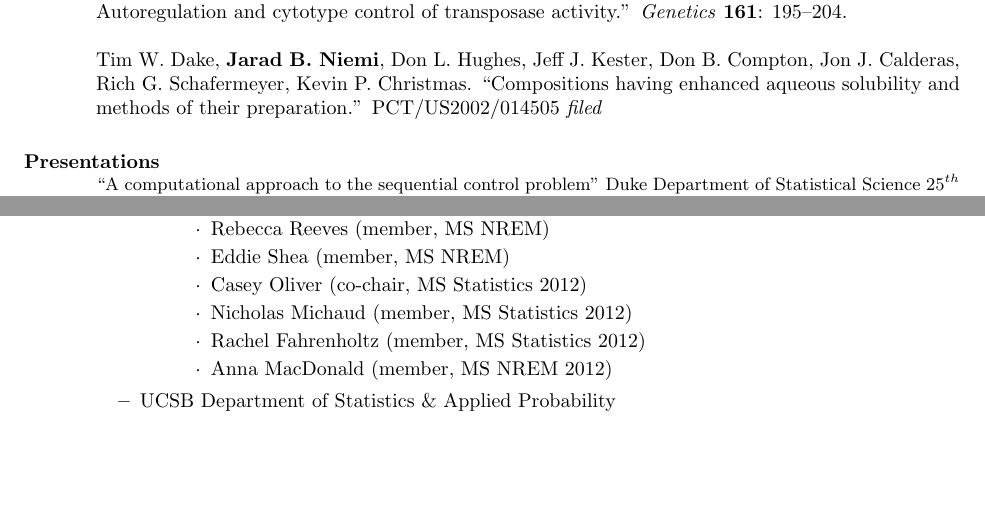
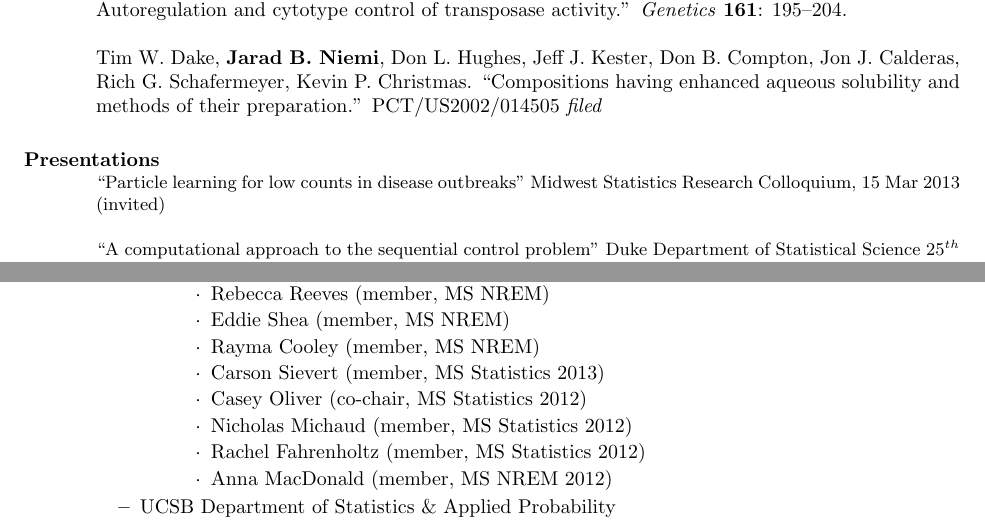
Before and after one commit to jarad/cv, a LaTeX CV (JaradNiemi-CV.tex): two parts of pages 3 and 7 of 7, joined at a grey line, cut so that both start at the same text, the shorter picture padded with empty space. Compiled offline with pdfLaTeX.

Commit message:
added committees

```diff
--- a/JaradNiemi-CV.tex
+++ b/JaradNiemi-CV.tex
@@ -211,6 +211,10 @@ Tim W. Dake, {\bf Jarad B. Niemi}, Don L. Hughes, Jeff J. Kester, Don B. Compton
 %
 
 {\small
+
+
+
+``Particle learning for low counts in disease outbreaks'' Midwest Statistics Research Colloquium, 15 Mar 2013 (invited)
 
 ``A computational approach to the sequential control problem'' Duke Department of Statistical Science 25$^{th}$ Anniversary Celebration, 20 Oct 2012 (invited)
 
@@ -458,7 +462,9 @@ Dec 2009 & Introduction to statistical analysis in R & NRRI & 2-day
 				\item Caitlyn Abell (member, PhD Statistics \& Animal Science)
 				\item Rebecca Reeves (member, MS NREM)
 				\item Eddie Shea (member, MS NREM)
+				\item Rayma Cooley (member, MS NREM)
 
+				\item Carson Sievert (member, MS Statistics 2013)
 				\item Casey Oliver (co-chair, MS Statistics 2012)
            		\item Nicholas Michaud (member, MS Statistics 2012)
            	 	\item Rachel Fahrenholtz (member, MS Statistics 2012)
```
Also changed, not shown: JaradNiemi-CV.pdf.
